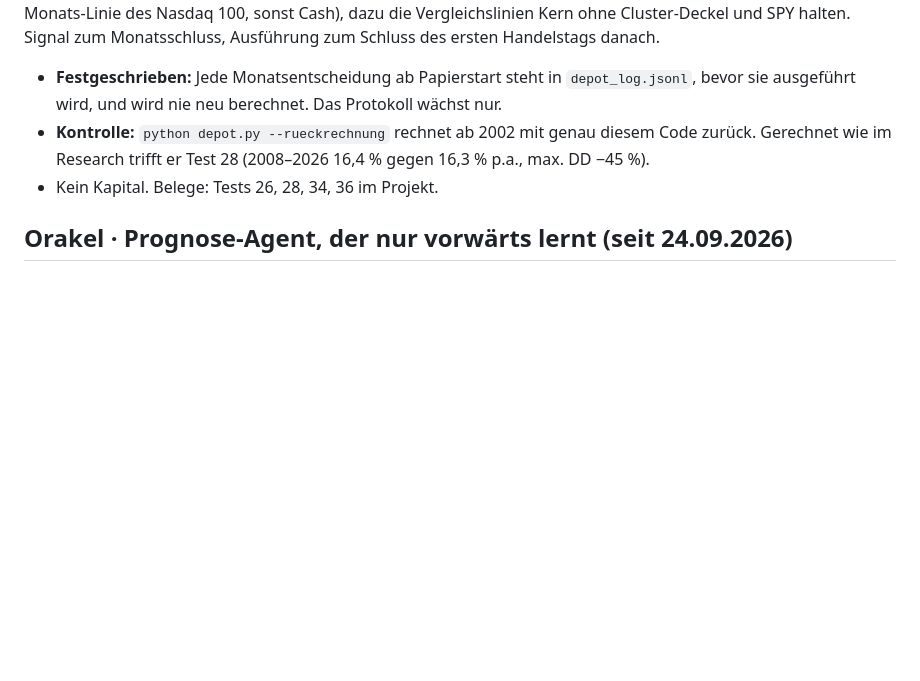
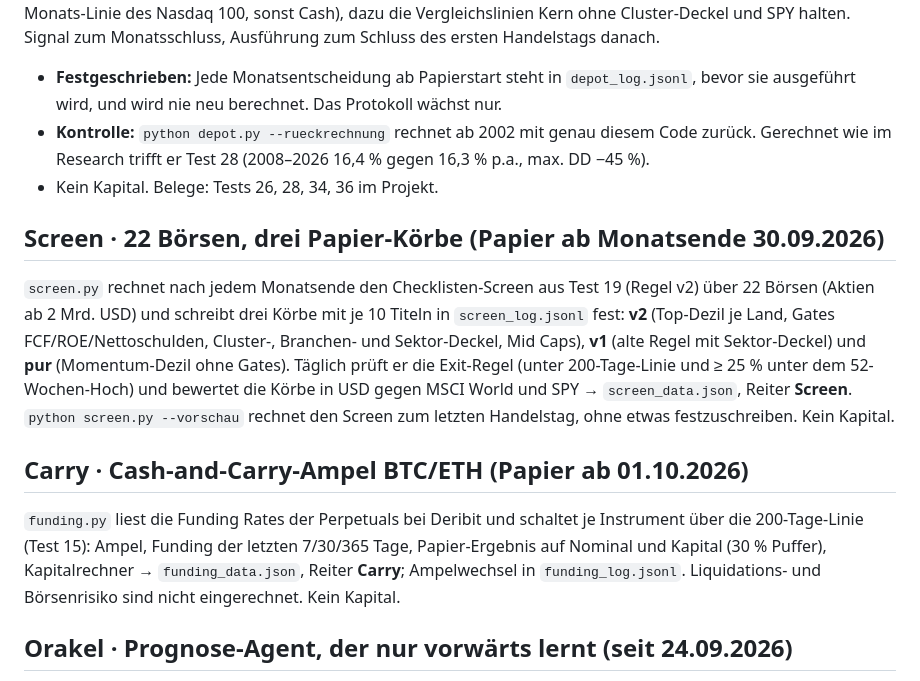
Before and after one commit to Loki250548/signal-radar, a Markdown page: README.md, the part around the change. GitHub-like rendering; blank space fills up the shorter version.

Commit message:
README: Screen und Carry
Co-Authored-By: Claude Opus 5.5 <noreply@anthropic.com>
Claude-Session: https://claude.ai/code/session_01QZWbTvsztWermEQNKcPVqP

```diff
--- a/README.md
+++ b/README.md
@@ -38,6 +38,12 @@ Keine Anlageberatung.
 - **Kontrolle:** `python depot.py --rueckrechnung` rechnet ab 2002 mit genau diesem Code zurück. Gerechnet wie im Research trifft er Test 28 (2008–2026 16,4 % gegen 16,3 % p.a., max. DD −45 %).
 - Kein Kapital. Belege: Tests 26, 28, 34, 36 im Projekt.
 
+## Screen · 22 Börsen, drei Papier-Körbe (Papier ab Monatsende 30.09.2026)
+`screen.py` rechnet nach jedem Monatsende den Checklisten-Screen aus Test 19 (Regel v2) über 22 Börsen (Aktien ab 2 Mrd. USD) und schreibt drei Körbe mit je 10 Titeln in `screen_log.jsonl` fest: **v2** (Top-Dezil je Land, Gates FCF/ROE/Nettoschulden, Cluster-, Branchen- und Sektor-Deckel, Mid Caps), **v1** (alte Regel mit Sektor-Deckel) und **pur** (Momentum-Dezil ohne Gates). Täglich prüft er die Exit-Regel (unter 200-Tage-Linie und ≥ 25 % unter dem 52-Wochen-Hoch) und bewertet die Körbe in USD gegen MSCI World und SPY → `screen_data.json`, Reiter **Screen**. `python screen.py --vorschau` rechnet den Screen zum letzten Handelstag, ohne etwas festzuschreiben. Kein Kapital.
+
+## Carry · Cash-and-Carry-Ampel BTC/ETH (Papier ab 01.10.2026)
+`funding.py` liest die Funding Rates der Perpetuals bei Deribit und schaltet je Instrument über die 200-Tage-Linie (Test 15): Ampel, Funding der letzten 7/30/365 Tage, Papier-Ergebnis auf Nominal und Kapital (30 % Puffer), Kapitalrechner → `funding_data.json`, Reiter **Carry**; Ampelwechsel in `funding_log.jsonl`. Liquidations- und Börsenrisiko sind nicht eingerechnet. Kein Kapital.
+
 ## Orakel · Prognose-Agent, der nur vorwärts lernt (seit 24.09.2026)
 `orakel/orakel.py` läuft im Nachtlauf nach `core.py` und schreibt `orakel_data.json` (Reiter **Orakel**). Jede Nacht gibt er Wahrscheinlichkeiten ab: **A Markt** (18 ETFs: steigt das Instrument über 5/20 Handelstage?), **B Sektoren/Länder** (34 ETFs) und **C Einzeltitel** (46 Großwerte): schlägt der Titel den Median seiner Gruppe? Einstieg jeweils nächste Eröffnung.
 - **Fälschungssicher:** `orakel/state/journal.jsonl` ist eine Hash-Kette (jede Zeile enthält den Hash der vorigen). Der Git-Commit um 04:30 UTC belegt, dass die Prognose vor der US-Eröffnung stand. `python orakel/orakel.py verify` prüft die Kette.
```
